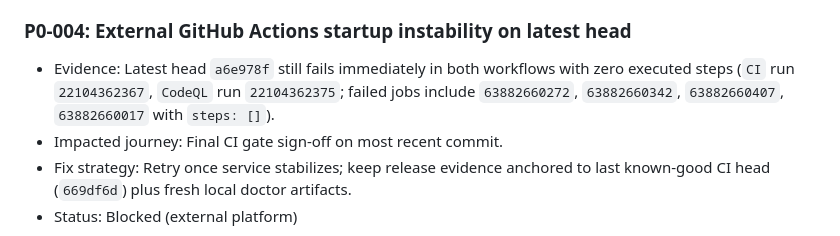
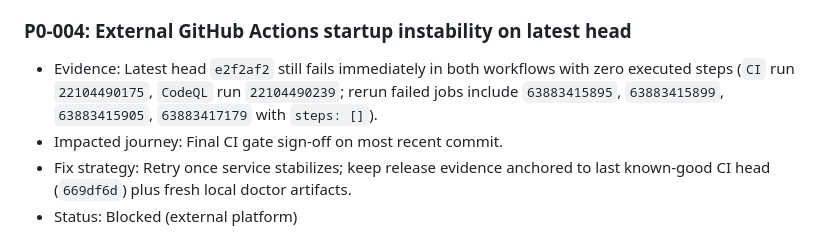
Before and after one commit to jlov7/runwright, a Markdown page: GAPS.md, the part around the change. GitHub-like rendering.

```diff
--- a/GAPS.md
+++ b/GAPS.md
@@ -57,7 +57,7 @@
 - Status: Done
 
 ### P0-004: External GitHub Actions startup instability on latest head
-- Evidence: Latest head `a6e978f` still fails immediately in both workflows with zero executed steps (`CI` run `22104362367`, `CodeQL` run `22104362375`; failed jobs include `63882660272`, `63882660342`, `63882660407`, `63882660017` with `steps: []`).
+- Evidence: Latest head `e2f2af2` still fails immediately in both workflows with zero executed steps (`CI` run `22104490175`, `CodeQL` run `22104490239`; rerun failed jobs include `63883415895`, `63883415899`, `63883415905`, `63883417179` with `steps: []`).
 - Impacted journey: Final CI gate sign-off on most recent commit.
 - Fix strategy: Retry once service stabilizes; keep release evidence anchored to last known-good CI head (`669df6d`) plus fresh local doctor artifacts.
 - Status: Blocked (external platform)
```
Also changed, not shown: QUESTIONS.md (+6 -3 lines), RELEASE_CHECKLIST.md (+1 -1 lines).
